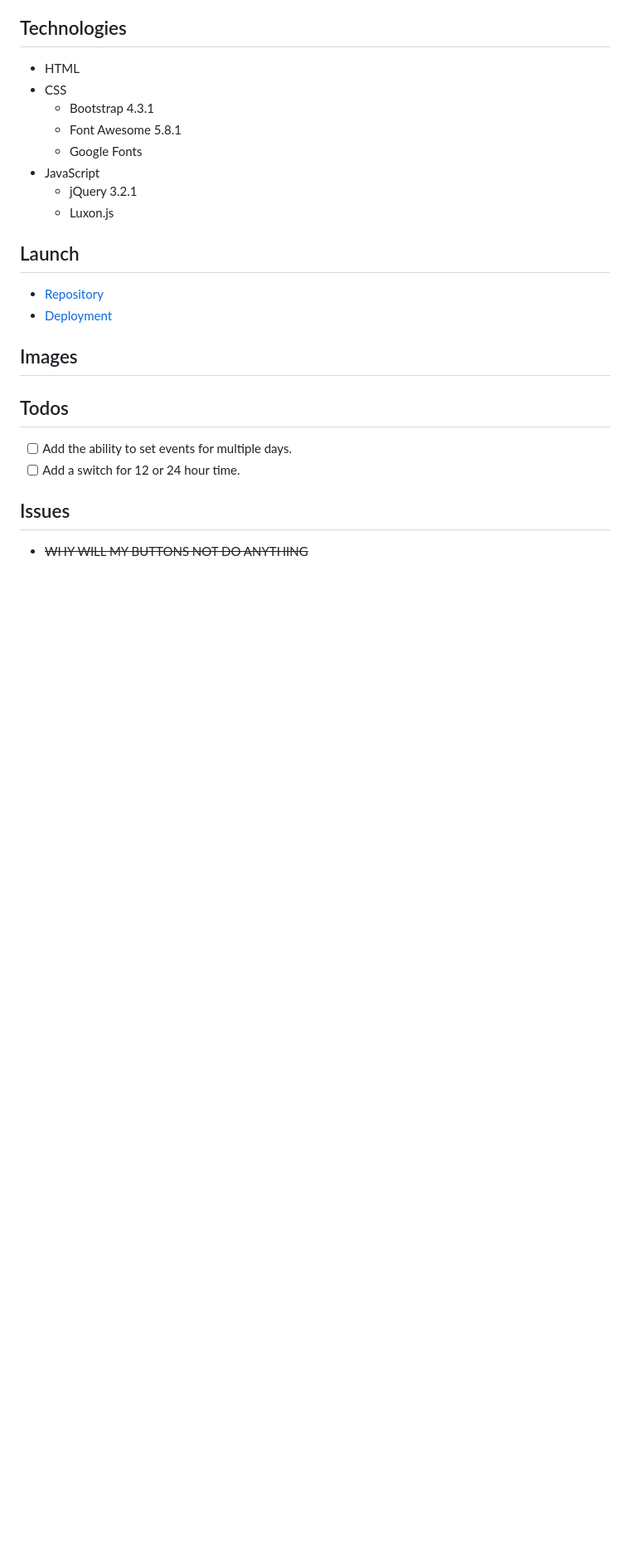
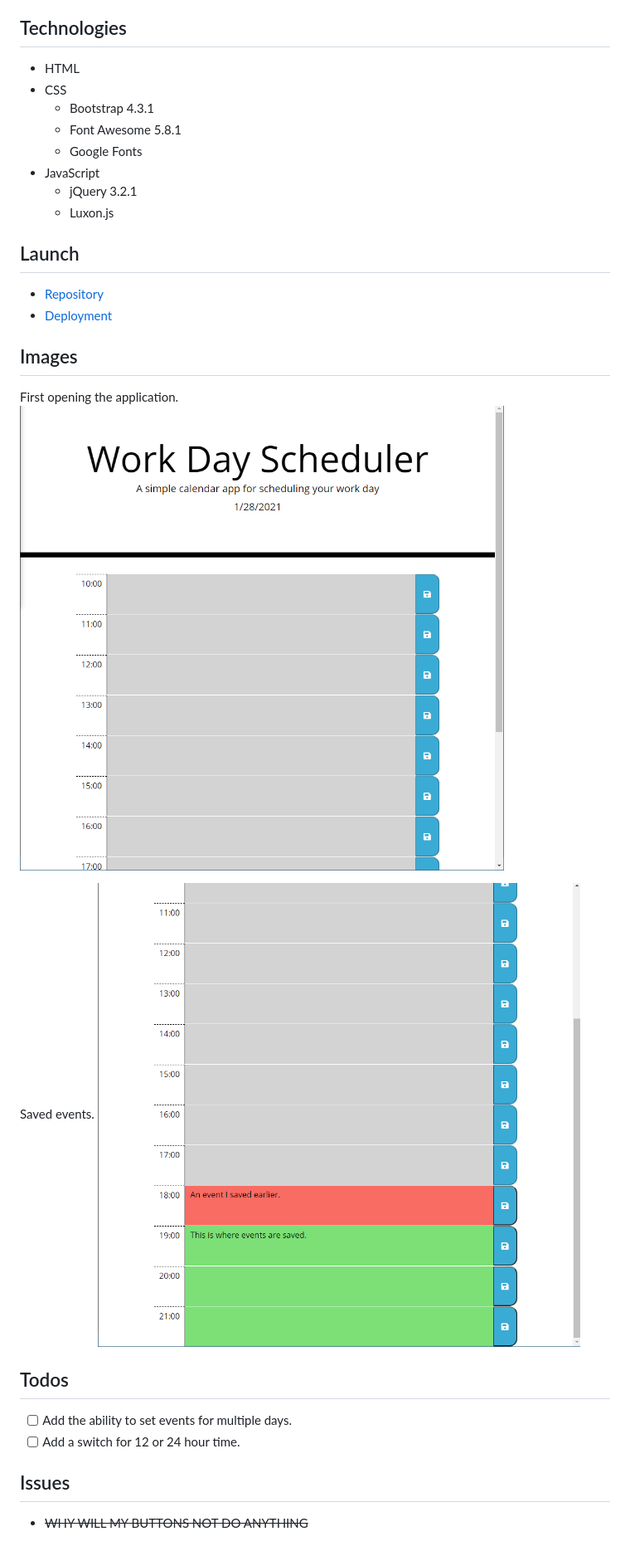
Before and after one commit to Connerjm/Work-Day-Scheduler, a Markdown page: README.md, the part around the change. Shown: that part at 83% size. Drawn GitHub-style; pictures changed too: Images/Events.png (added), Images/Initial.png (added); blank space fills up the shorter version.

Commit message:
Adding images to the README.

```diff
--- a/README.md
+++ b/README.md
@@ -56,6 +56,12 @@ Notes to self:
 
 ## Images
 
+First opening the application.
+![First opening the application](Images/Initial.png)
+
+Saved events.
+![Saved events](Images/Events.png)
+
 ## Todos
 
 - [ ] Add the ability to set events for multiple days.
```
